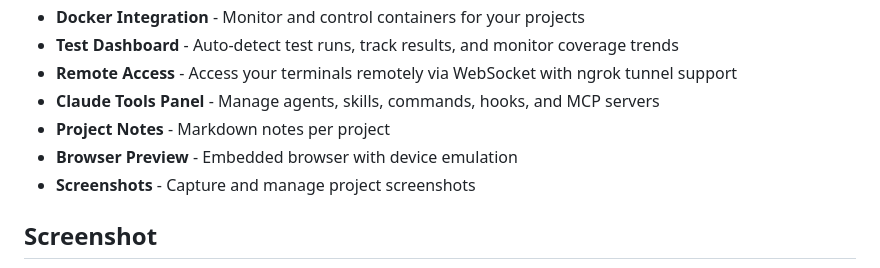
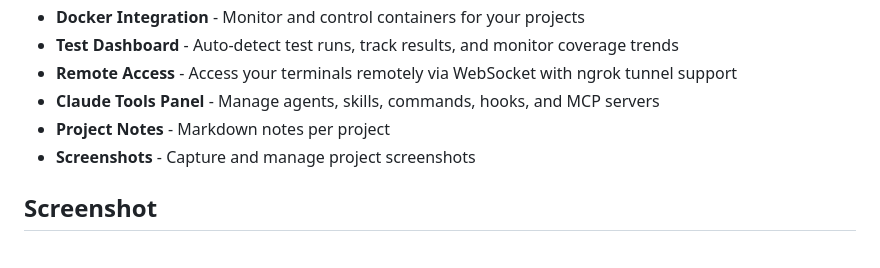
Before and after one commit to kmxsoftware/claudilandia, a Markdown page: README.md, the part around the change. Drawn GitHub-style.

Commit message:
docs: remove Browser Preview from features
Feature no longer available.

Co-Authored-By: Claude Opus 4.5 <noreply@anthropic.com>

```diff
--- a/README.md
+++ b/README.md
@@ -15,7 +15,6 @@ Built with [Wails](https://wails.io/) (Go + JavaScript).
 - **Remote Access** - Access your terminals remotely via WebSocket with ngrok tunnel support
 - **Claude Tools Panel** - Manage agents, skills, commands, hooks, and MCP servers
 - **Project Notes** - Markdown notes per project
-- **Browser Preview** - Embedded browser with device emulation
 - **Screenshots** - Capture and manage project screenshots
 
 ## Screenshot
```
